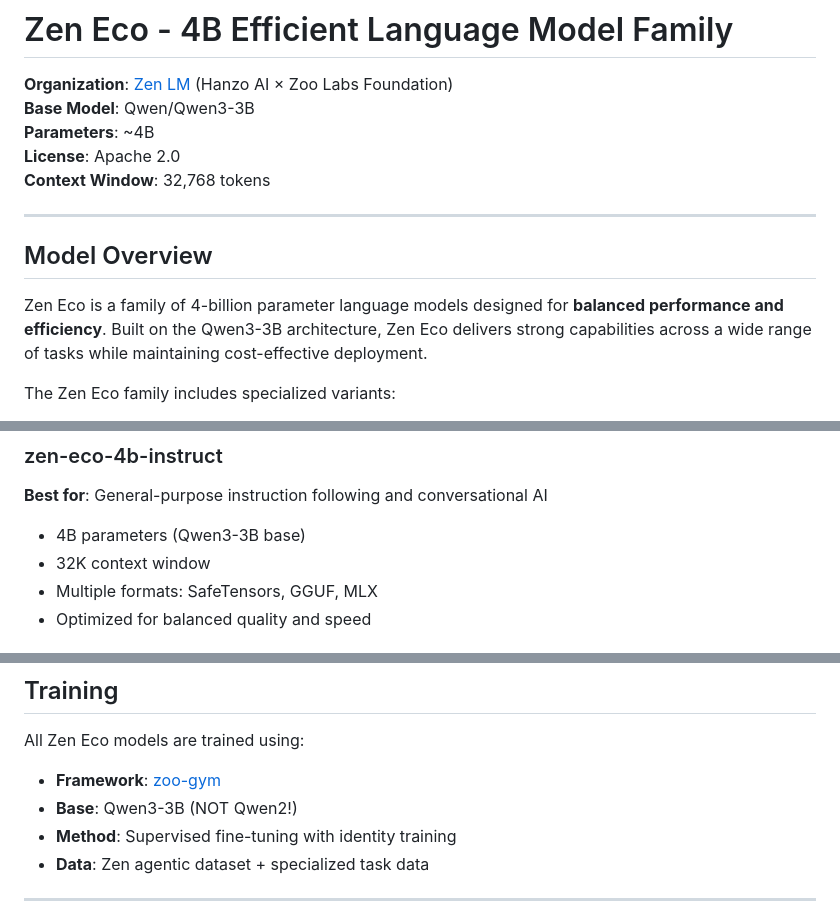
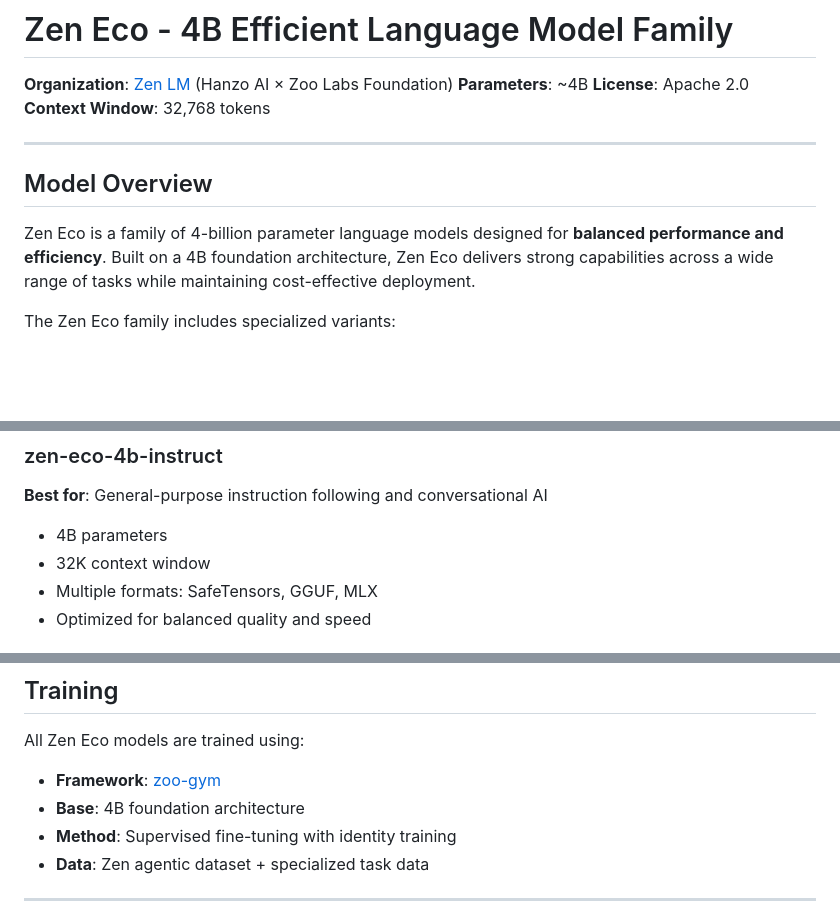
Before and after one commit to zenlm/zen-eco, a Markdown page: README.md, 3 parts joined by grey strips. Rendered like a GitHub page; blank space fills up the shorter version.

Commit message:
fix: remove upstream attribution, update to Zen branding

```diff
--- a/README.md
+++ b/README.md
@@ -1,7 +1,6 @@
 # Zen Eco - 4B Efficient Language Model Family
 
 **Organization**: [Zen LM](https://zenlm.org) (Hanzo AI × Zoo Labs Foundation)
-**Base Model**: Qwen/Qwen3-3B
 **Parameters**: ~4B
 **License**: Apache 2.0
 **Context Window**: 32,768 tokens
@@ -10,7 +9,7 @@
 
 ## Model Overview
 
-Zen Eco is a family of 4-billion parameter language models designed for **balanced performance and efficiency**. Built on the Qwen3-3B architecture, Zen Eco delivers strong capabilities across a wide range of tasks while maintaining cost-effective deployment.
+Zen Eco is a family of 4-billion parameter language models designed for **balanced performance and efficiency**. Built on a 4B foundation architecture, Zen Eco delivers strong capabilities across a wide range of tasks while maintaining cost-effective deployment.
 
 The Zen Eco family includes specialized variants:
 - **[zen-eco-4b-instruct](https://huggingface.co/zenlm/zen-eco-4b-instruct)** - General instruction following
@@ -45,7 +44,7 @@ print(tokenizer.decode(outputs[0], skip_special_tokens=True))
 ### zen-eco-4b-instruct
 **Best for**: General-purpose instruction following and conversational AI
 
-- 4B parameters (Qwen3-3B base)
+- 4B parameters
 - 32K context window
 - Multiple formats: SafeTensors, GGUF, MLX
 - Optimized for balanced quality and speed
@@ -144,7 +143,7 @@ While this base repository doesn't contain model weights (see variants above), t
 
 All Zen Eco models are trained using:
 - **Framework**: [zoo-gym](https://github.com/zenlm/gym)
-- **Base**: Qwen3-3B (NOT Qwen2!)
+- **Base**: 4B foundation architecture
 - **Method**: Supervised fine-tuning with identity training
 - **Data**: Zen agentic dataset + specialized task data
 
```
